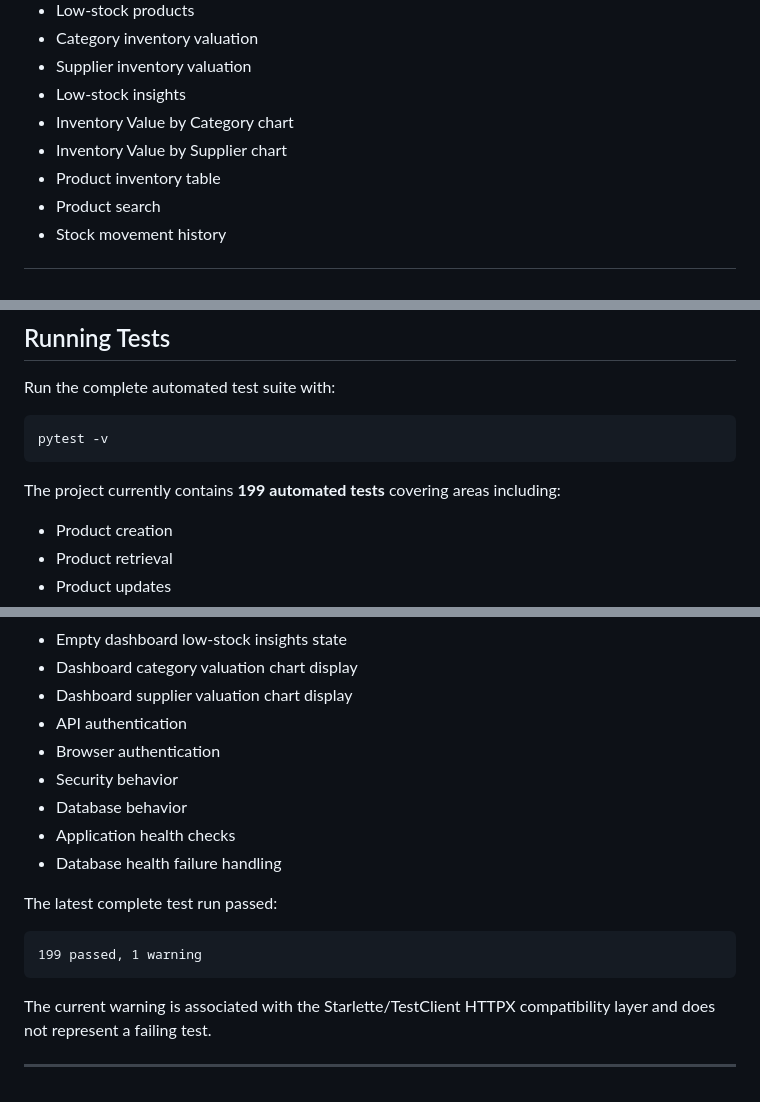
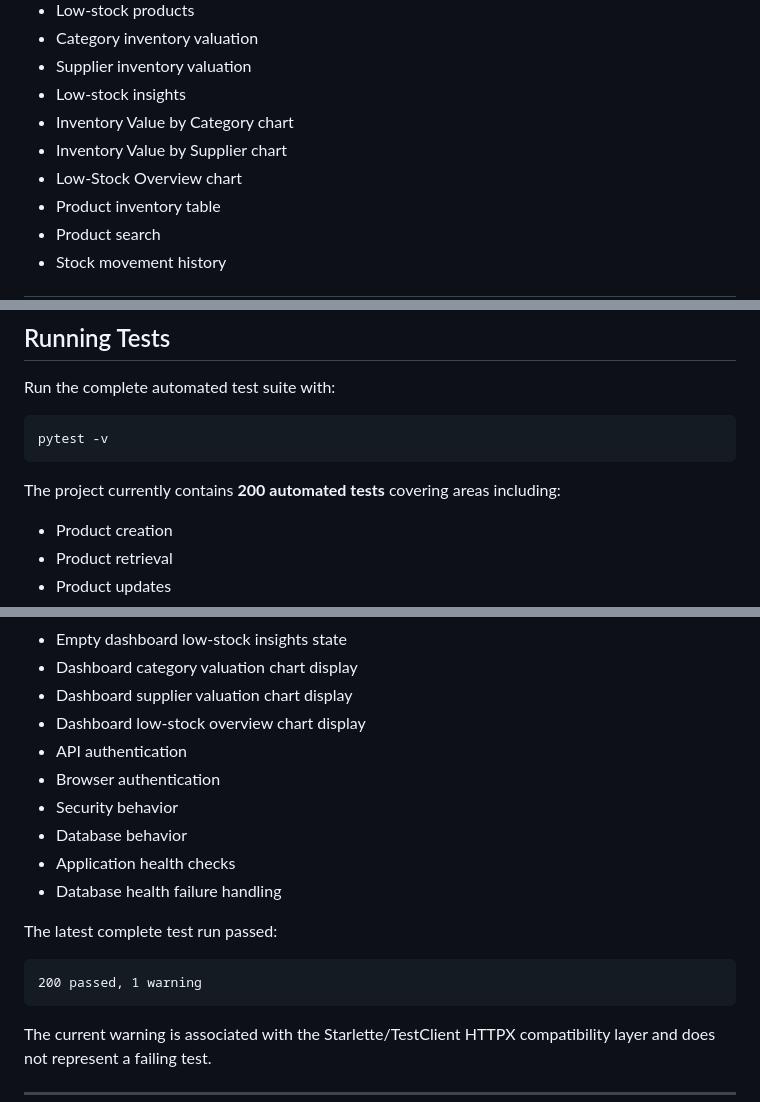
Before and after one commit to successjohnny/inventory-management-system, a Markdown page: README.md, 3 parts joined by grey strips. Rendered like a GitHub page.

Commit message:
Document dashboard low-stock overview chart

````diff
--- a/README.md
+++ b/README.md
@@ -79,6 +79,7 @@ The browser dashboard provides inventory statistics and analytics including:
 - Low-stock insights
 - Inventory Value by Category chart
 - Inventory Value by Supplier chart
+- Low-Stock Overview chart
 - Product inventory table
 - Product search
 - Stock movement history
@@ -1145,7 +1146,7 @@ Run the complete automated test suite with:
 pytest -v
 ```
 
-The project currently contains **199 automated tests** covering areas including:
+The project currently contains **200 automated tests** covering areas including:
 
 - Product creation
 - Product retrieval
@@ -1221,6 +1222,7 @@ The project currently contains **199 automated tests** covering areas including:
 - Empty dashboard low-stock insights state
 - Dashboard category valuation chart display
 - Dashboard supplier valuation chart display
+- Dashboard low-stock overview chart display
 - API authentication
 - Browser authentication
 - Security behavior
@@ -1231,7 +1233,7 @@ The project currently contains **199 automated tests** covering areas including:
 The latest complete test run passed:
 
 ```text
-199 passed, 1 warning
+200 passed, 1 warning
 ```
 
 The current warning is associated with the Starlette/TestClient HTTPX compatibility layer and does not represent a failing test.
````
